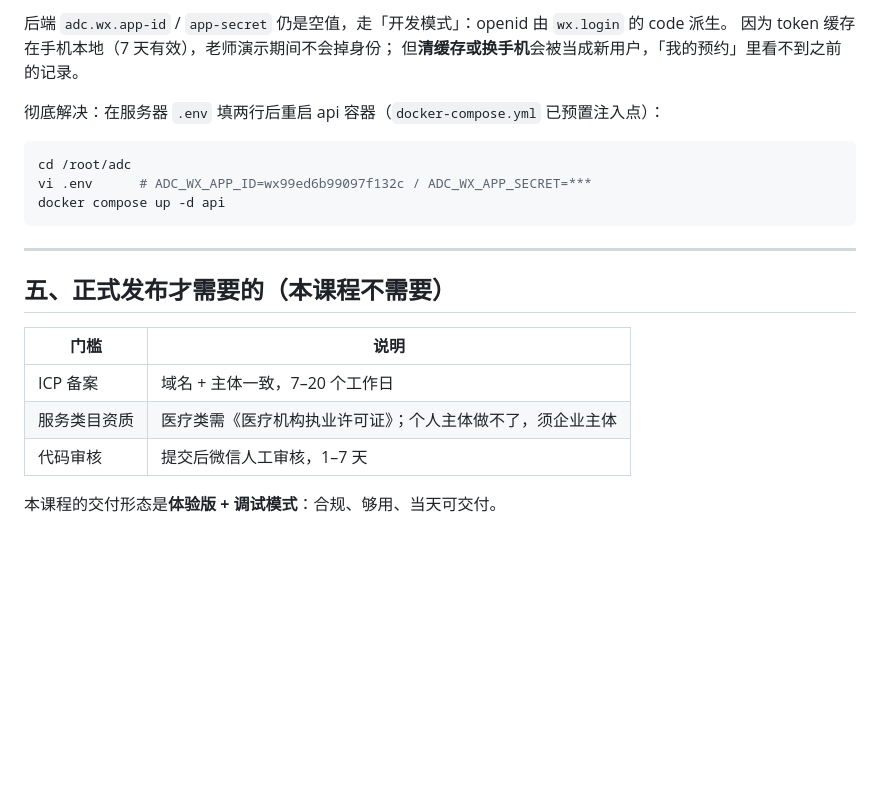
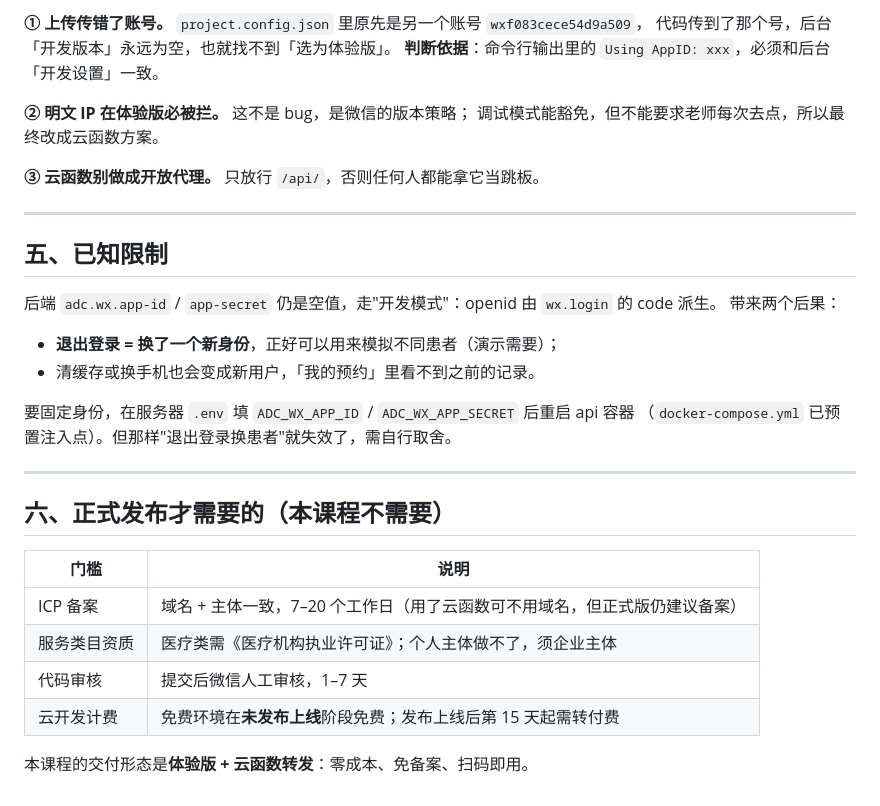
Before and after one commit to Pity308/system-analysis-design-8210241903, a Markdown page: MINIAPP-TRIAL.md, the part around one of its changes. Rendered like a GitHub page; blank space fills up the shorter version.

Commit message:
feat: 云函数转发上线，体验版免备案免调试；小程序加退出登录；二维码卡改扫码即用

````diff
--- a/MINIAPP-TRIAL.md
+++ b/MINIAPP-TRIAL.md
@@ -66,24 +87,35 @@ D:/ADC/tools/wechat-devtools/cli.bat upload \
 
-后端 `adc.wx.app-id` / `app-secret` 仍是空值，走「开发模式」：openid 由 `wx.login` 的 code 派生。
-因为 token 缓存在手机本地（7 天有效），老师演示期间不会掉身份；
-但**清缓存或换手机**会被当成新用户，「我的预约」里看不到之前的记录。
+**① 上传传错了账号。** `project.config.json` 里原先是另一个账号 `wxf083cece54d9a509`，
+代码传到了那个号，后台「开发版本」永远为空，也就找不到「选为体验版」。
+**判断依据**：命令行输出里的 `Using AppID: xxx`，必须和后台「开发设置」一致。
 
-彻底解决：在服务器 `.env` 填两行后重启 api 容器（`docker-compose.yml` 已预置注入点）：
+**② 明文 IP 在体验版必被拦。** 这不是 bug，是微信的版本策略；
+调试模式能豁免，但不能要求老师每次去点，所以最终改成云函数方案。
 
-```bash
-cd /root/adc
-vi .env      # ADC_WX_APP_ID=wx99ed6b99097f132c / ADC_WX_APP_SECRET=***
-docker compose up -d api
-```
+**③ 云函数别做成开放代理。** 只放行 `/api/`，否则任何人都能拿它当跳板。
 
 ---
 
-## 五、正式发布才需要的（本课程不需要）
+## 五、已知限制
+
+后端 `adc.wx.app-id` / `app-secret` 仍是空值，走"开发模式"：openid 由 `wx.login` 的 code 派生。
+带来两个后果：
+
+- **退出登录 = 换了一个新身份**，正好可以用来模拟不同患者（演示需要）；
+- 清缓存或换手机也会变成新用户，「我的预约」里看不到之前的记录。
+
+要固定身份，在服务器 `.env` 填 `ADC_WX_APP_ID` / `ADC_WX_APP_SECRET` 后重启 api 容器
+（`docker-compose.yml` 已预置注入点）。但那样"退出登录换患者"就失效了，需自行取舍。
+
+---
+
+## 六、正式发布才需要的（本课程不需要）
 
 | 门槛 | 说明 |
 | --- | --- |
-| ICP 备案 | 域名 + 主体一致，7–20 个工作日 |
+| ICP 备案 | 域名 + 主体一致，7–20 个工作日（用了云函数可不用域名，但正式版仍建议备案） |
 | 服务类目资质 | 医疗类需《医疗机构执业许可证》；个人主体做不了，须企业主体 |
 | 代码审核 | 提交后微信人工审核，1–7 天 |
+| 云开发计费 | 免费环境在**未发布上线**阶段免费；发布上线后第 15 天起需转付费 |
 
-本课程的交付形态是**体验版 + 调试模式**：合规、够用、当天可交付。
+本课程的交付形态是**体验版 + 云函数转发**：零成本、免备案、扫码即用。
````
Also changed, not shown: other parts of MINIAPP-TRIAL.md (+64 -43 lines), README.md (+2 -2 lines), SYSTEM.md (+10 -9 lines), miniapp-shots/trial-qr-card.png.
